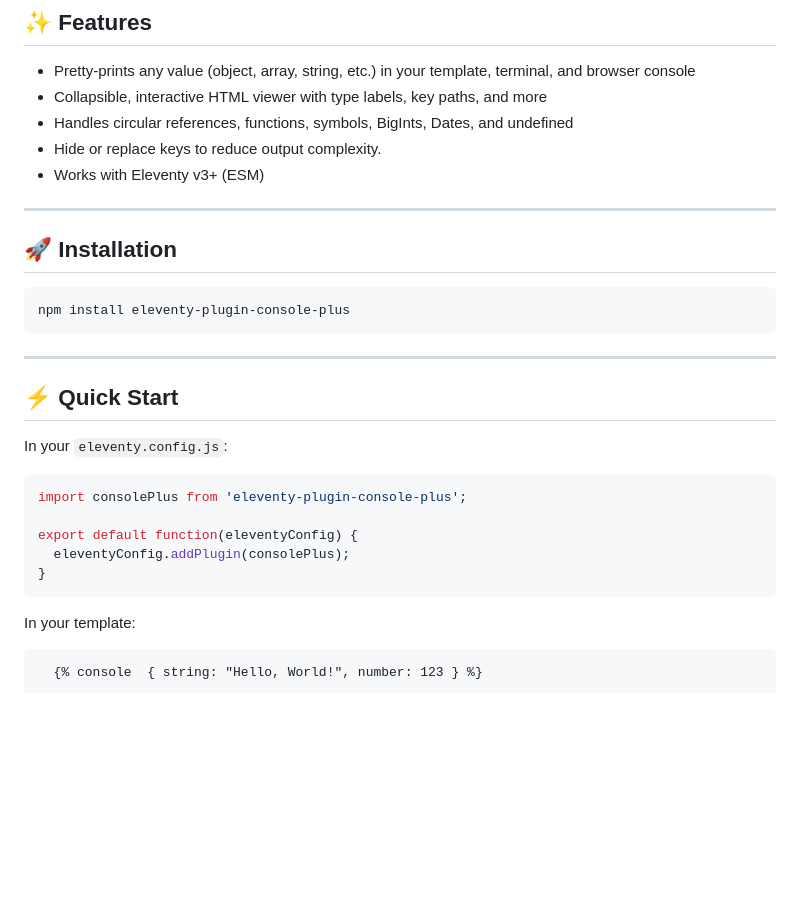
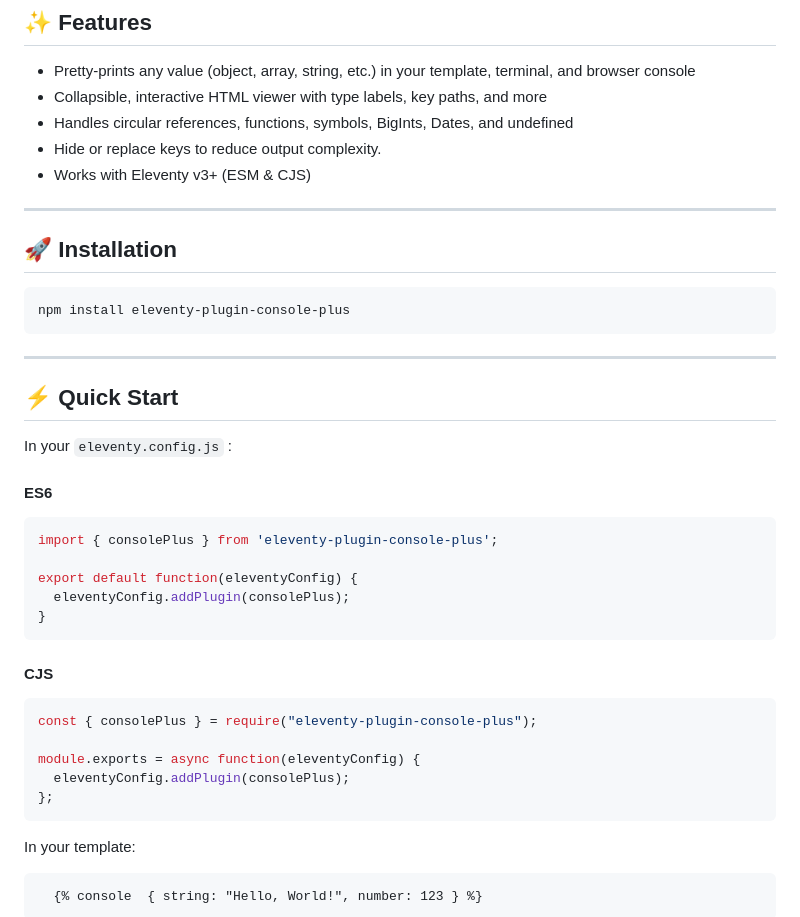
Before and after one commit to dwkns/eleventy-plugin-console-plus, a Markdown page: README.md, the part around the change. Rendered like a GitHub page; blank space fills up the shorter version.

Commit message:
Improve install instructions.

````diff
--- a/README.md
+++ b/README.md
@@ -14,7 +14,7 @@ If you've ever tried to debug collections or any other complex object in Elevent
 - Collapsible, interactive HTML viewer with type labels, key paths, and more
 - Handles circular references, functions, symbols, BigInts, Dates, and undefined
 - Hide or replace keys to reduce output complexity.
-- Works with Eleventy v3+ (ESM)
+- Works with Eleventy v3+ (ESM & CJS)
 
 ---
 
@@ -28,15 +28,29 @@ npm install eleventy-plugin-console-plus
 
 ## ⚡ Quick Start
 
-In your `eleventy.config.js`:
+In your `eleventy.config.js` :
+
+#### ES6
 
 ```js
-import consolePlus from 'eleventy-plugin-console-plus';
+import { consolePlus } from 'eleventy-plugin-console-plus';
 
 export default function(eleventyConfig) {
   eleventyConfig.addPlugin(consolePlus);
 }
 ```
+
+#### CJS
+
+```js
+const { consolePlus } = require("eleventy-plugin-console-plus");
+
+module.exports = async function(eleventyConfig) {
+  eleventyConfig.addPlugin(consolePlus);
+};
+```
+
+
 
 In your template:
 
````
